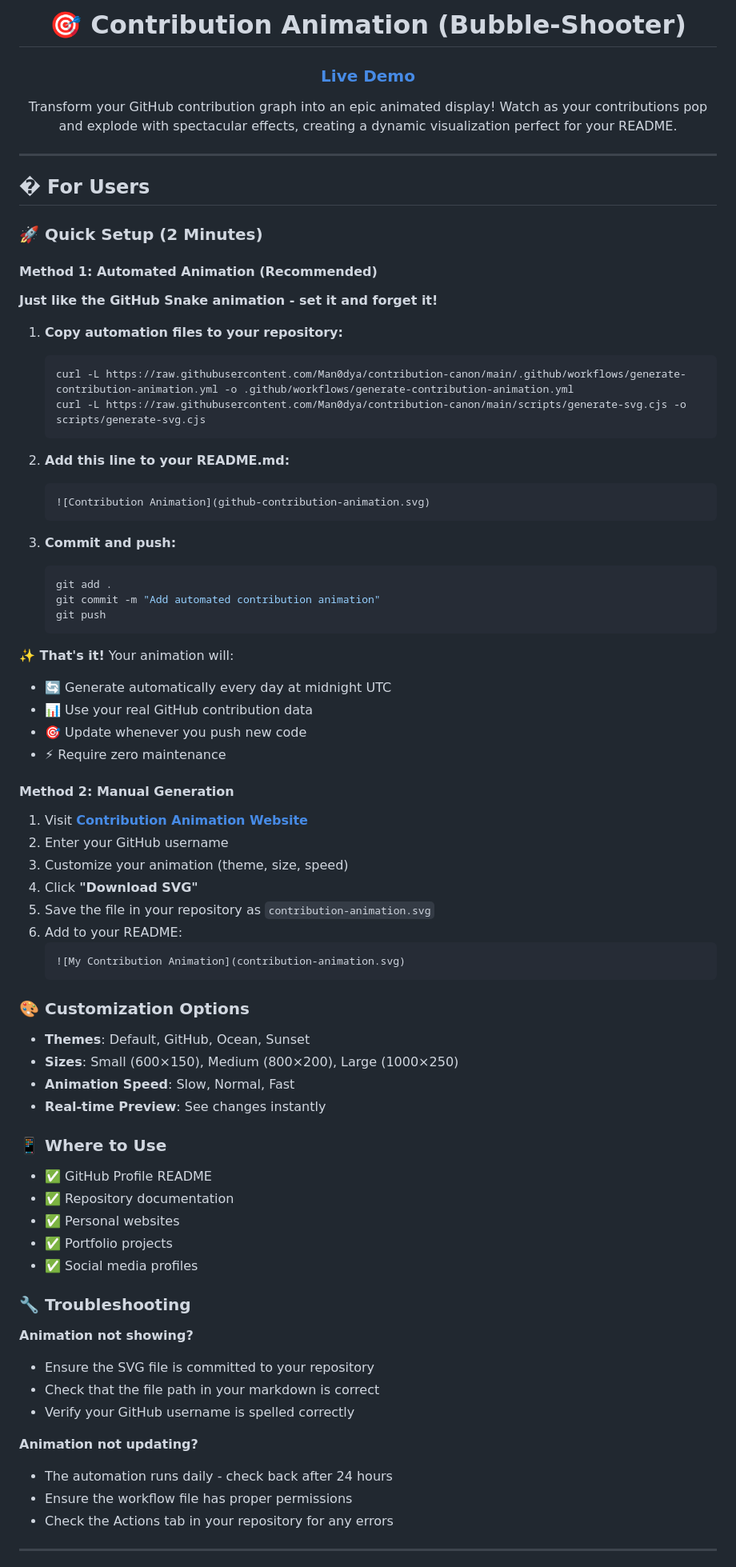
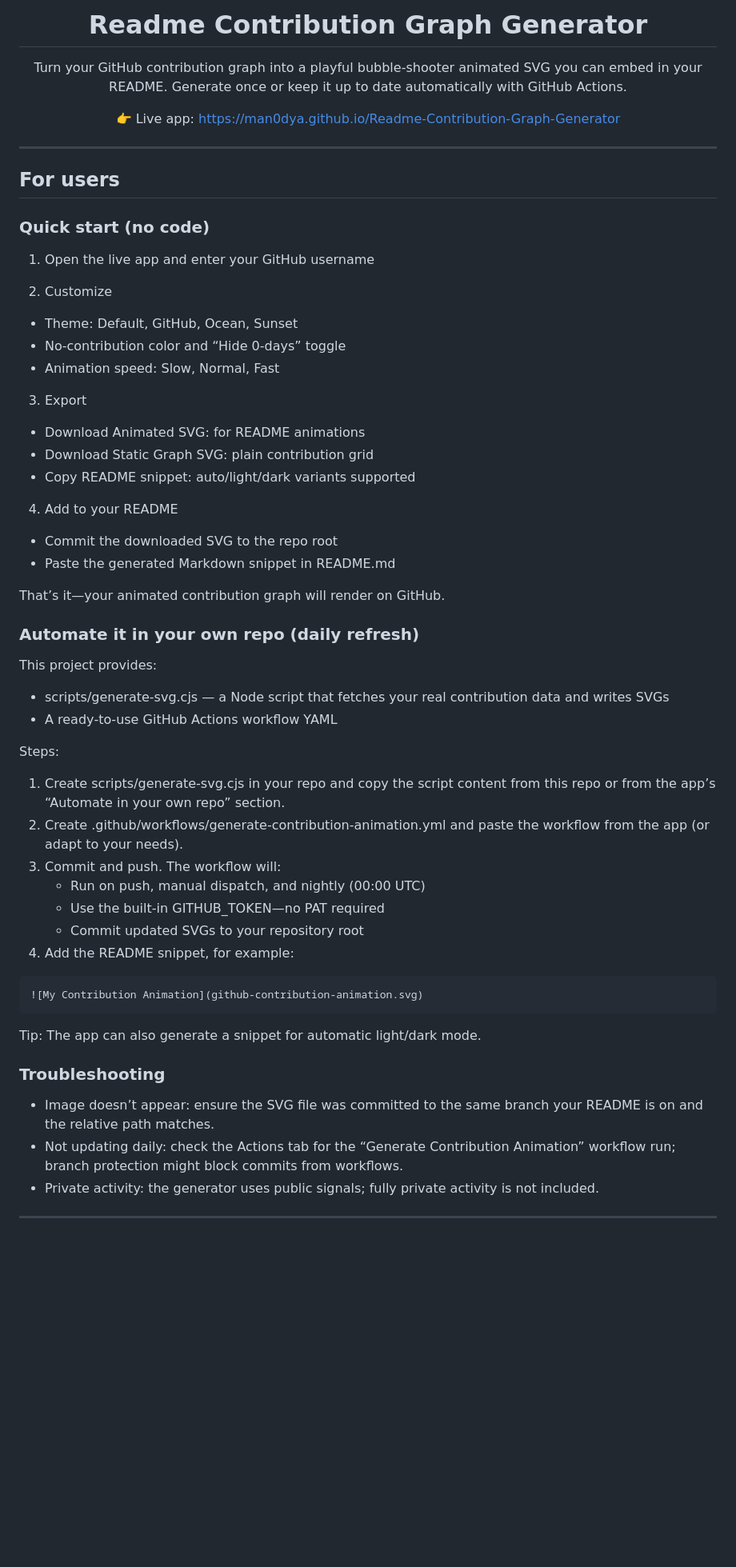
Before and after one commit to Man0dya/contribution-canon, a Markdown page: README.md, the part around one of its changes. Shown at 80% size. GitHub-like rendering; blank space fills up the shorter version.

Commit message:
docs: rewrite README with user and developer guides, live URL, and Pages deploy notes

````diff
--- a/README.md
+++ b/README.md
@@ -1,84 +1,63 @@
 <div align="center">
 
-# 🎯 Contribution Animation (Bubble‑Shooter)
+# Readme Contribution Graph Generator
 
-###  [**Live Demo**](https://man0dya.github.io/contribution-canon/)
+Turn your GitHub contribution graph into a playful bubble‑shooter animated SVG you can embed in your README. Generate once or keep it up to date automatically with GitHub Actions.
 
-Transform your GitHub contribution graph into an epic animated display! Watch as your contributions pop and explode with spectacular effects, creating a dynamic visualization perfect for your README.
+👉 Live app: https://man0dya.github.io/Readme-Contribution-Graph-Generator
 
 </div>
 
 ---
 
-## � For Users
+## For users
 
-### 🚀 Quick Setup (2 Minutes)
+### Quick start (no code)
 
-#### Method 1: Automated Animation (Recommended)
-**Just like the GitHub Snake animation - set it and forget it!**
+1) Open the live app and enter your GitHub username
 
-1. **Copy automation files to your repository:**
-   ```bash
-   curl -L https://raw.githubusercontent.com/Man0dya/contribution-canon/main/.github/workflows/generate-contribution-animation.yml -o .github/workflows/generate-contribution-animation.yml
-   curl -L https://raw.githubusercontent.com/Man0dya/contribution-canon/main/scripts/generate-svg.cjs -o scripts/generate-svg.cjs
-   ```
+2) Customize
+- Theme: Default, GitHub, Ocean, Sunset
+- No‑contribution color and “Hide 0‑days” toggle
+- Animation speed: Slow, Normal, Fast
 
-2. **Add this line to your README.md:**
-   ```markdown
-   ![Contribution Animation](github-contribution-animation.svg)
-   ```
+3) Export
+- Download Animated SVG: for README animations
+- Download Static Graph SVG: plain contribution grid
+- Copy README snippet: auto/light/dark variants supported
 
-3. **Commit and push:**
-   ```bash
-   git add .
-   git commit -m "Add automated contribution animation"
-   git push
-   ```
+4) Add to your README
+- Commit the downloaded SVG to the repo root
+- Paste the generated Markdown snippet in README.md
 
-**✨ That's it!** Your animation will:
-- 🔄 Generate automatically every day at midnight UTC
-- 📊 Use your real GitHub contribution data
-- 🎯 Update whenever you push new code
-- ⚡ Require zero maintenance
+That’s it—your animated contribution graph will render on GitHub.
 
-#### Method 2: Manual Generation
+### Automate it in your own repo (daily refresh)
 
-1. Visit **[Contribution Animation Website](https://man0dya.github.io/contribution-canon)**
-2. Enter your GitHub username
-3. Customize your animation (theme, size, speed)
-4. Click **"Download SVG"**
-5. Save the file in your repository as `contribution-animation.svg`
-6. Add to your README:
-   ```markdown
-   ![My Contribution Animation](contribution-animation.svg)
-   ```
+This project provides:
+- scripts/generate-svg.cjs — a Node script that fetches your real contribution data and writes SVGs
+- A ready‑to‑use GitHub Actions workflow YAML
 
-### 🎨 Customization Options
+Steps:
+1) Create scripts/generate-svg.cjs in your repo and copy the script content from this repo or from the app’s “Automate in your own repo” section.
+2) Create .github/workflows/generate-contribution-animation.yml and paste the workflow from the app (or adapt to your needs).
+3) Commit and push. The workflow will:
+   - Run on push, manual dispatch, and nightly (00:00 UTC)
+   - Use the built‑in GITHUB_TOKEN—no PAT required
+   - Commit updated SVGs to your repository root
+4) Add the README snippet, for example:
 
-- **Themes**: Default, GitHub, Ocean, Sunset
-- **Sizes**: Small (600×150), Medium (800×200), Large (1000×250)
-- **Animation Speed**: Slow, Normal, Fast
-- **Real-time Preview**: See changes instantly
+```markdown
+![My Contribution Animation](github-contribution-animation.svg)
+```
 
-### 📱 Where to Use
+Tip: The app can also generate a <picture> snippet for automatic light/dark mode.
 
-- ✅ GitHub Profile README
-- ✅ Repository documentation
-- ✅ Personal websites
-- ✅ Portfolio projects
-- ✅ Social media profiles
+### Troubleshooting
 
-### 🔧 Troubleshooting
-
-**Animation not showing?**
-- Ensure the SVG file is committed to your repository
-- Check that the file path in your markdown is correct
-- Verify your GitHub username is spelled correctly
-
-**Animation not updating?**
-- The automation runs daily - check back after 24 hours
-- Ensure the workflow file has proper permissions
-- Check the Actions tab in your repository for any errors
+- Image doesn’t appear: ensure the SVG file was committed to the same branch your README is on and the relative path matches.
+- Not updating daily: check the Actions tab for the “Generate Contribution Animation” workflow run; branch protection might block commits from workflows.
+- Private activity: the generator uses public signals; fully private activity is not included.
 
 ---
 
````
Also changed, not shown: other parts of README.md (+82 -166 lines).
